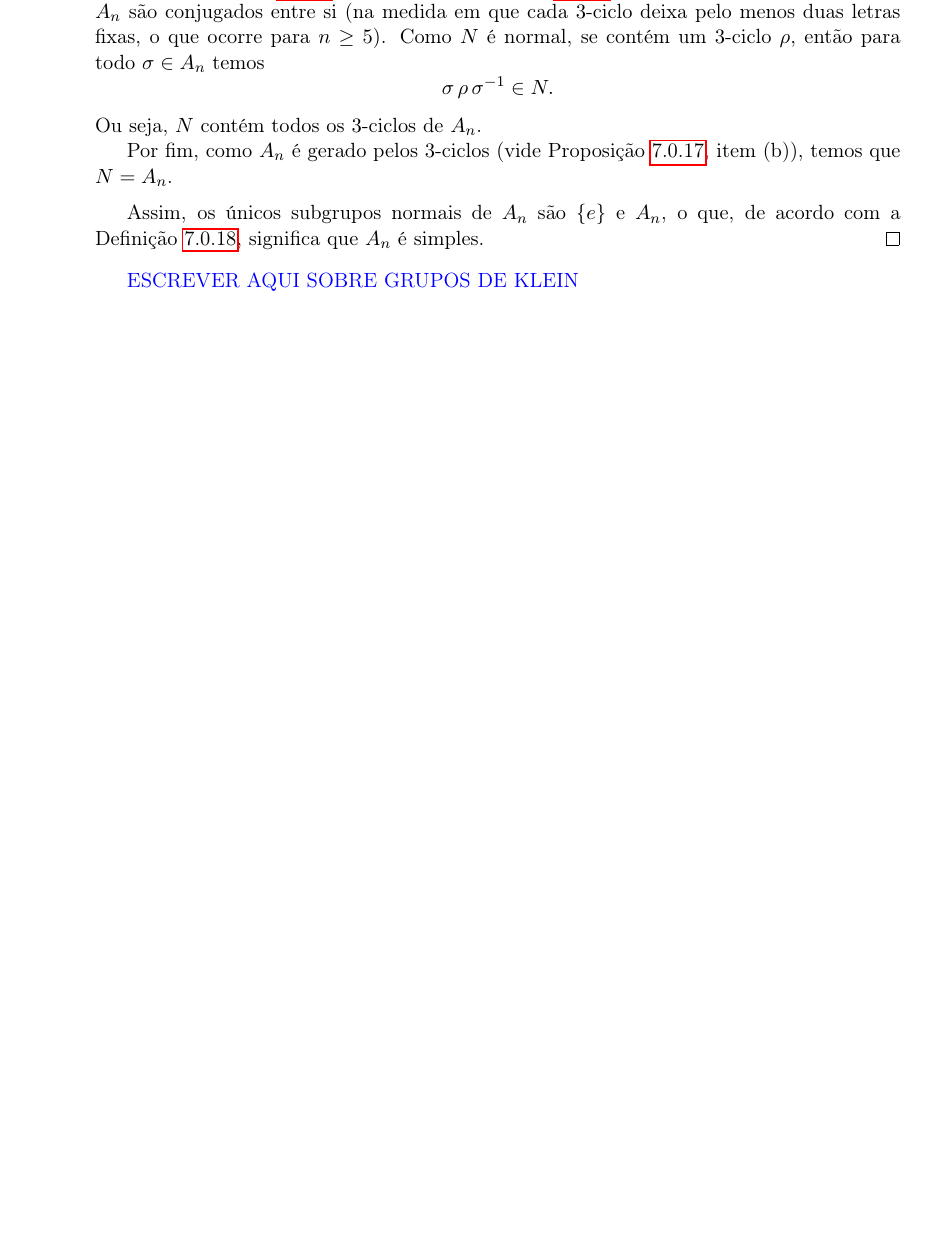
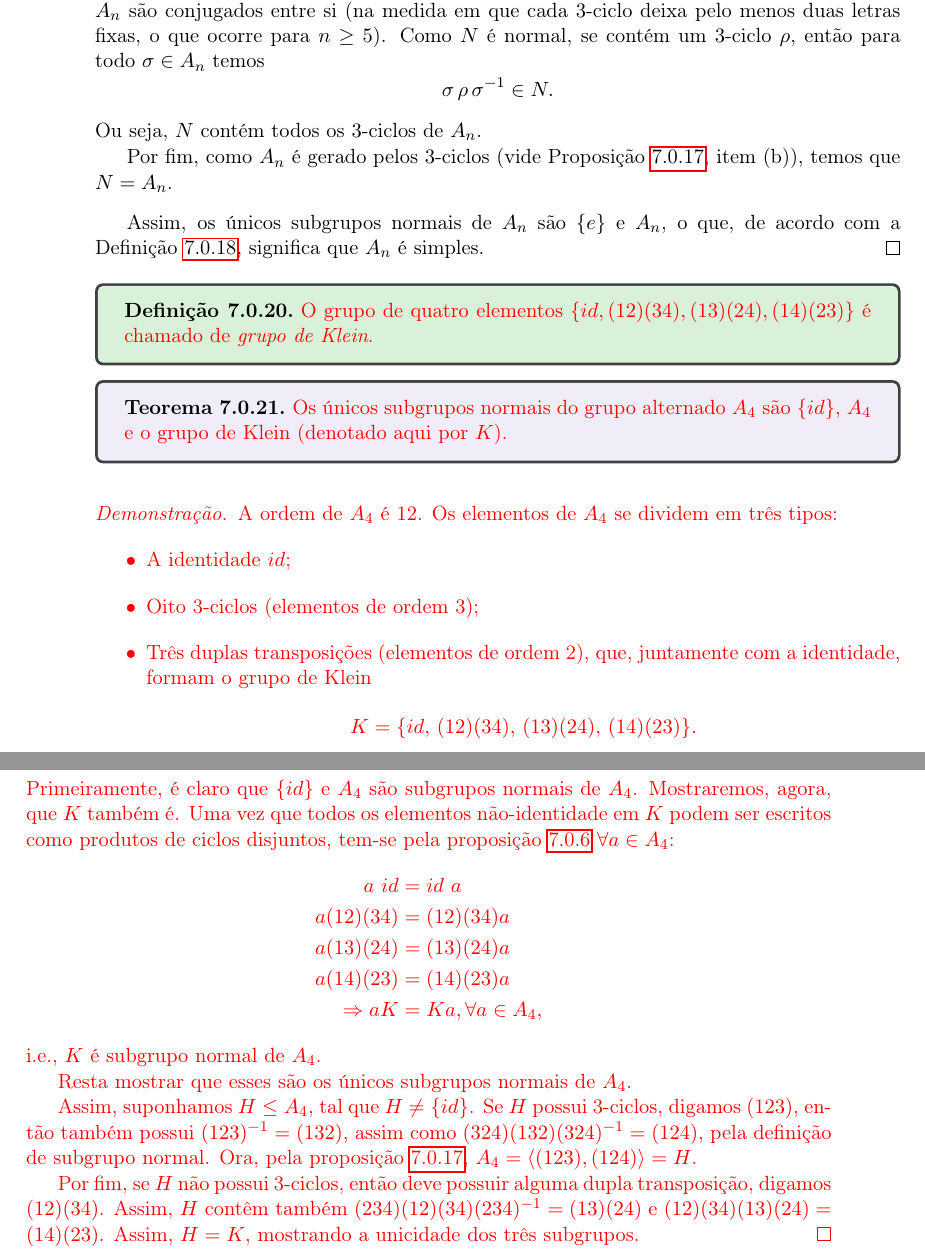
Before and after one commit to Yuskeee/PICME, a LaTeX book (main.tex): part of page 50 of 51 before the commit and two parts of pages 50 and 51 of 52 after it, the two joined at a grey line, cut so that both start at the same text, the shorter picture padded with empty space. Compiled offline with pdfLaTeX.

Commit message:
Klein group

```diff
--- a/main.tex
+++ b/main.tex
@@ -1806,9 +1806,49 @@ A_n = \left\langle\,\{ (a\,b\,l) \mid l\in\{1,2,\dots,n\},\,l\neq a,b \}\,\right
     Assim, os únicos subgrupos normais de \(A_n\) são \(\{e\}\) e \(A_n\), o que, de acordo com a Definição~\ref{def:grupo_simples}, significa que \(A_n\) é simples.
 \end{proof}
 
-\begin{ignorar}
-    ESCREVER AQUI SOBRE GRUPOS DE KLEIN
-\end{ignorar}
+\begin{definition}
+\label{def:klein_group}
+    \begin{novo}
+    O grupo de quatro elementos $\{id, (12)(34), (13)(24), (14)(23)\}$ é chamado de \textit{grupo de Klein}.
+    \end{novo}
+\end{definition}
+
+\begin{theorem}
+\label{klein_subgrupos}
+    \begin{novo}
+    Os únicos subgrupos normais do grupo alternado $A_4$ são $\{id\}$, $A_4$ e o grupo de Klein (denotado aqui por $K$).
+    \end{novo}
+\end{theorem}
+
+\begin{novo}
+\begin{proof}
+    A ordem de \(A_4\) é \(12\). Os elementos de \(A_4\) se dividem em três tipos:
+    \begin{itemize}
+        \item A identidade \(id\);
+        \item Oito 3‑ciclos (elementos de ordem 3);
+        \item Três duplas transposições (elementos de ordem 2), que, juntamente com a identidade, formam o grupo de Klein
+        \[
+        K = \{id,\,(12)(34),\,(13)(24),\,(14)(23)\}.
+        \]
+    \end{itemize}
+    Primeiramente, é claro que $\{id\}$ e $A_4$ são subgrupos normais de $A_4$. Mostraremos, agora, que $K$ também é. Uma vez que todos os elementos não-identidade em $K$ podem ser escritos como produtos de ciclos disjuntos, tem-se pela proposição \ref{prop:permutacoes_disjuntas_comutacao} $\forall a \in A_4$:
+    \begin{align*}
+        a \ id &= id \ a \\
+        a (12)(34) &= (12)(34) a \\
+        a (13)(24) &= (13)(24) a \\
+        a (14)(23) &= (14)(23) a \\
+        \Rightarrow aK &= Ka, \forall a \in A_4,
+    \end{align*}
+    i.e., $K$ é subgrupo normal de $A_4$.
+
+    Resta mostrar que esses são os únicos subgrupos normais de $A_4$.
+
+    Assim, suponhamos $H \leq A_4$, tal que $H \not= \{id\}$. Se $H$ possui 3-ciclos, digamos $(123)$, então também possui $(123)^{-1} = (132)$, assim como $(324)(132)(324)^{-1} = (124)$, pela definição de subgrupo normal.
+    Ora, pela proposição \ref{prop:A_n_3_ciclos}, $A_4 = \gen{(123),(124)} = H$.
+
+    Por fim, se $H$ não possui 3-ciclos, então deve possuir alguma dupla transposição, digamos $(12)(34)$. Assim, $H$ contêm também $(234)(12)(34)(234)^{-1} = (13)(24)$ e $(12)(34)(13)(24) = (14)(23)$. Assim, $H = K$, mostrando a unicidade dos três subgrupos.
+\end{proof}
+\end{novo}
 
 \bibliographystyle{plain}
 \bibliography{main}
```
Also changed, not shown: main.pdf.
